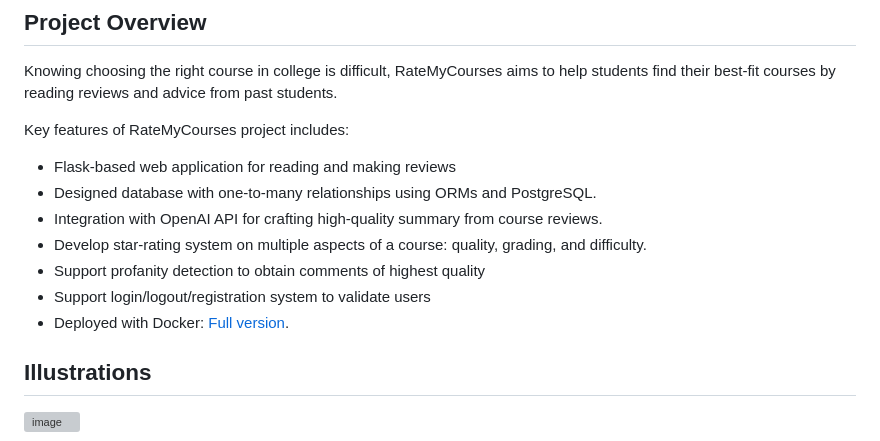
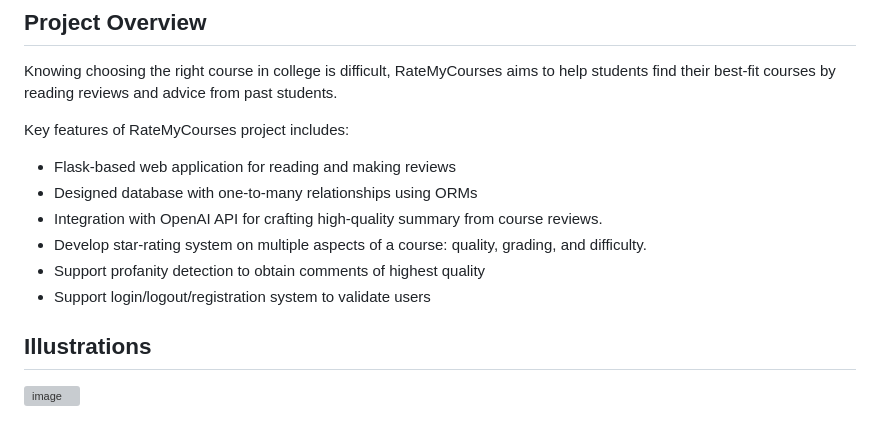
Before and after one commit to lvhoaa/Flask_RateMyCourses, a Markdown page: README.md, the part around the change. Rendered like a GitHub page; grey boxes are pictures that could not be loaded.

```diff
--- a/README.md
+++ b/README.md
@@ -20,12 +20,11 @@ Knowing choosing the right course in college is difficult, RateMyCourses aims to
 
 Key features of RateMyCourses project includes:
 - Flask-based web application for reading and making reviews
-- Designed database with one-to-many relationships using ORMs and PostgreSQL.
+- Designed database with one-to-many relationships using ORMs
 - Integration with OpenAI API for crafting high-quality summary from course reviews.
 - Develop star-rating system on multiple aspects of a course: quality, grading, and difficulty.
 - Support profanity detection to obtain comments of highest quality
 - Support login/logout/registration system to validate users
-- Deployed with Docker: [Full version](https://github.com/lvhoaa/deploy-ratemycourses).
 
 ## Illustrations
 
```
